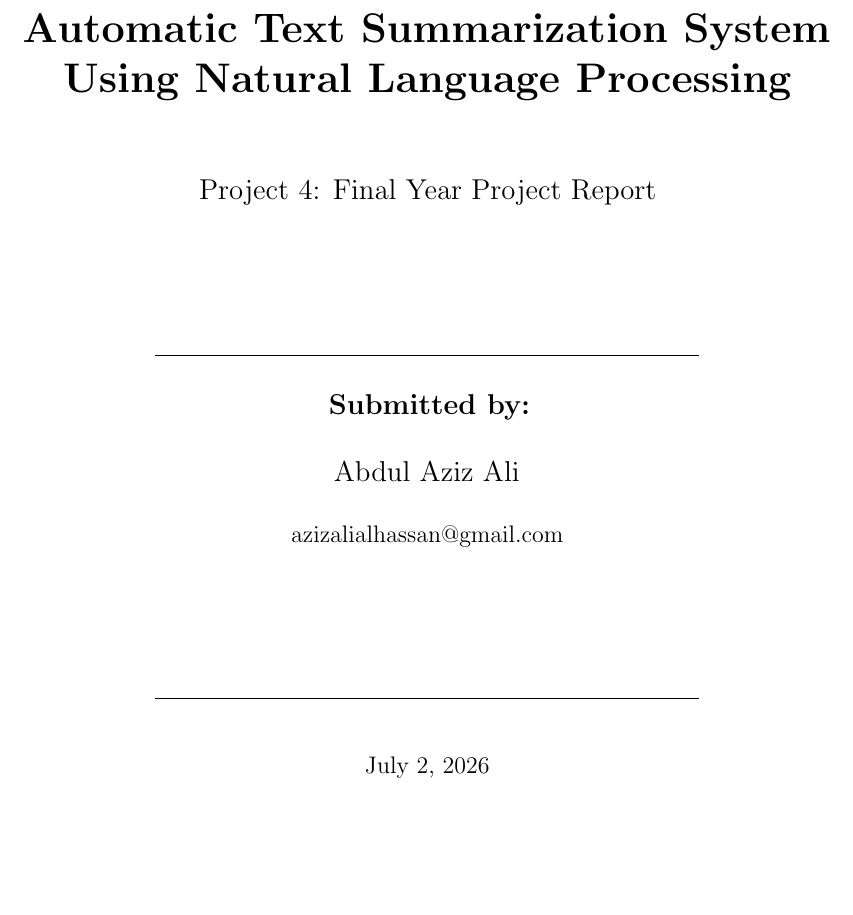
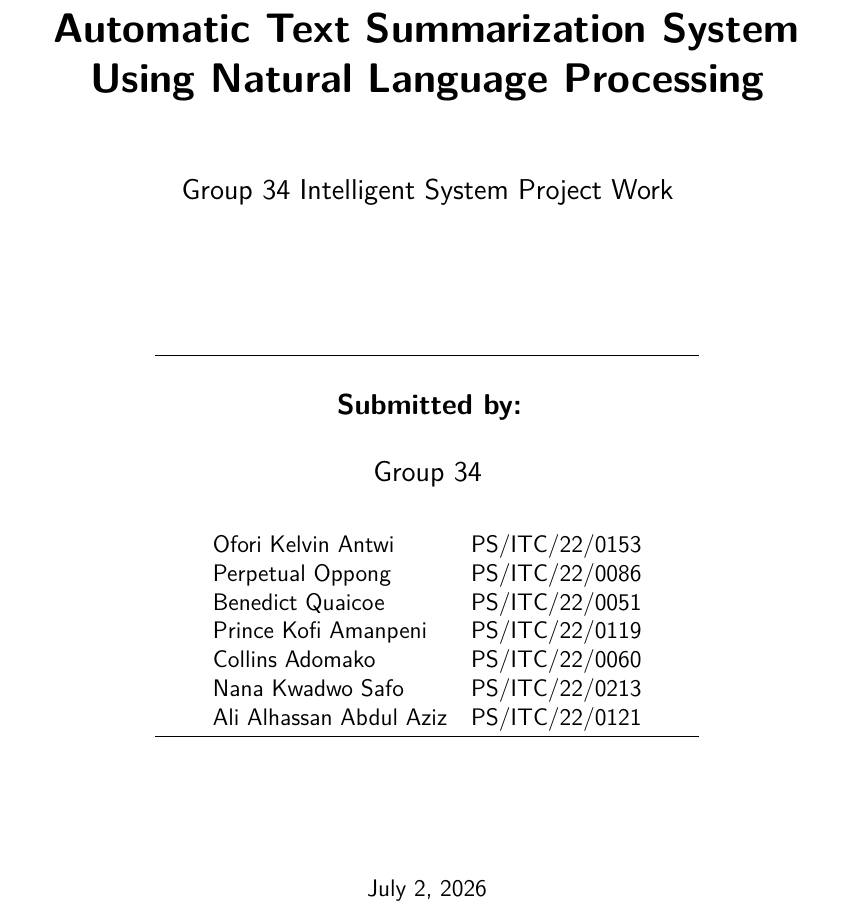
Before and after one commit to KelvinOfori2/SummarizeAi, a LaTeX document (report.tex): part of page 1 of 10, cut so that both start at the same text. Compiled offline with pdfLaTeX.

Commit message:
minor fix

```diff
--- a/report.tex
+++ b/report.tex
@@ -2,6 +2,9 @@
 
 % Packages
 \usepackage[margin=2.5cm]{geometry}
+\usepackage[T1]{fontenc}
+\usepackage{lmodern}
+\renewcommand{\familydefault}{\sfdefault}
 \usepackage{graphicx}
 \usepackage{hyperref}
 \usepackage{booktabs}
@@ -51,7 +54,7 @@
 \pagestyle{fancy}
 \fancyhf{}
 \rhead{\small Automatic Text Summarization System}
-\lhead{\small Final Year Project Report}
+\lhead{\small Group 34 Intelligent System Project work}
 \cfoot{\thepage}
 \renewcommand{\headrulewidth}{0.4pt}
 
@@ -64,15 +67,23 @@
   \vspace*{2cm}
   {\LARGE\bfseries Automatic Text Summarization System\\Using Natural Language Processing\par}
   \vspace{1cm}
-  {\large Project 4: Final Year Project Report\par}
+  {\large Group 34 Intelligent System Project Work\par}
   \vspace{2cm}
   \rule{0.6\textwidth}{0.4pt}\\[0.4cm]
   {\large\bfseries Submitted by:\par}
   \vspace{0.3cm}
-  {\large Abdul Aziz Ali\par}
-  \vspace{0.3cm}
-  {\normalsize azizalialhassan@gmail.com\par}
-  \vspace{2cm}
+  {\large Group 34\par}
+  \vspace{0.5cm}
+  \begin{tabular}{ll}
+    Ofori Kelvin Antwi & PS/ITC/22/0153 \\
+    Perpetual Oppong & PS/ITC/22/0086 \\
+    Benedict Quaicoe & PS/ITC/22/0051 \\
+    Prince Kofi Amanpeni & PS/ITC/22/0119 \\
+    Collins Adomako & PS/ITC/22/0060 \\
+    Nana Kwadwo Safo & PS/ITC/22/0213 \\
+    Ali Alhassan Abdul Aziz & PS/ITC/22/0121 \\
+  \end{tabular}
+  \vspace{1.5cm}
   \rule{0.6\textwidth}{0.4pt}\\[0.8cm]
   {\normalsize \today\par}
   \vspace{1cm}
```
Also changed, not shown: report.pdf (added).
